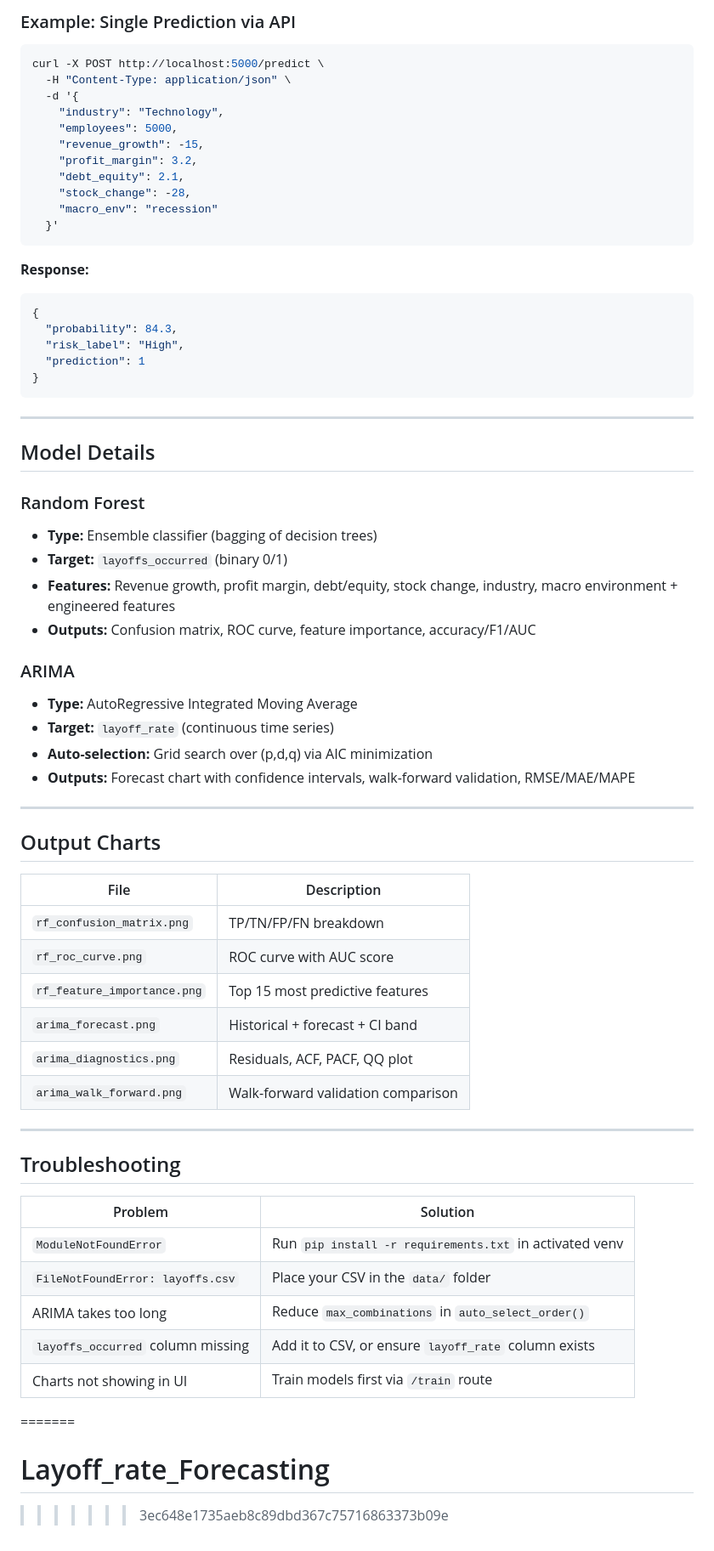
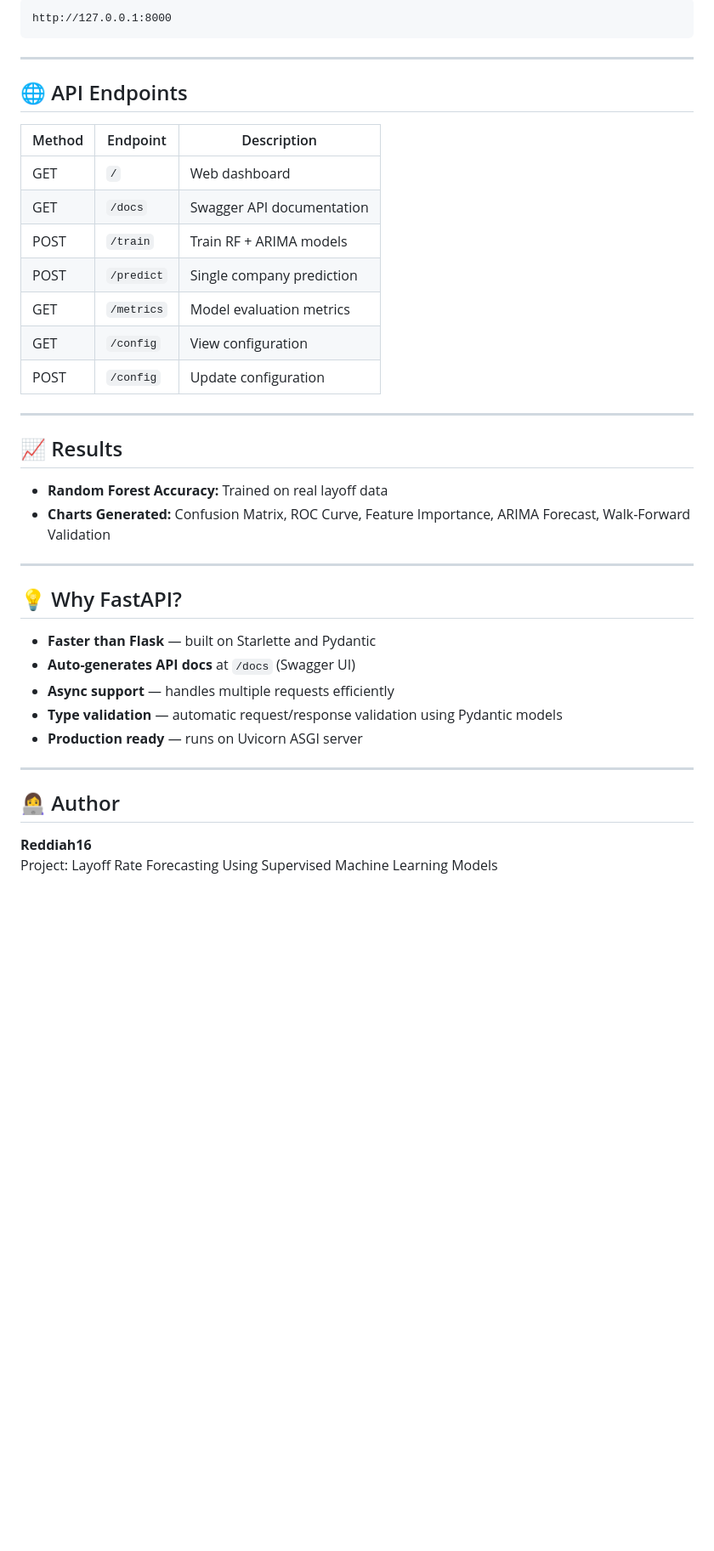
Before and after one commit to Reddiah16/Layoff_rate_Forecasting, a Markdown page: README.md, the part around one of its changes. Shown at 85% size. Rendered like a GitHub page; blank space fills up the shorter version.

Commit message:
Add proper README

````diff
--- a/README.md
+++ b/README.md
@@ -145,67 +95,40 @@ python arima_model.py data/layoffs.csv 12
-### Example: Single Prediction via API
-```bash
-curl -X POST http://localhost:5000/predict \
-  -H "Content-Type: application/json" \
-  -d '{
-    "industry": "Technology",
-    "employees": 5000,
-    "revenue_growth": -15,
-    "profit_margin": 3.2,
-    "debt_equity": 2.1,
-    "stock_change": -28,
-    "macro_env": "recession"
-  }'
-```
-
-**Response:**
-```json
-{
-  "probability": 84.3,
-  "risk_label": "High",
-  "prediction": 1
-}
+http://127.0.0.1:8000
 ```
 
 ---
 
-## Model Details
+## 🌐 API Endpoints
 
-### Random Forest
-- **Type:** Ensemble classifier (bagging of decision trees)
-- **Target:** `layoffs_occurred` (binary 0/1)
-- **Features:** Revenue growth, profit margin, debt/equity, stock change, industry, macro environment + engineered features
-- **Outputs:** Confusion matrix, ROC curve, feature importance, accuracy/F1/AUC
-
-### ARIMA
-- **Type:** AutoRegressive Integrated Moving Average
-- **Target:** `layoff_rate` (continuous time series)
-- **Auto-selection:** Grid search over (p,d,q) via AIC minimization
-- **Outputs:** Forecast chart with confidence intervals, walk-forward validation, RMSE/MAE/MAPE
+| Method | Endpoint | Description |
+|---|---|---|
+| GET | `/` | Web dashboard |
+| GET | `/docs` | Swagger API documentation |
+| POST | `/train` | Train RF + ARIMA models |
+| POST | `/predict` | Single company prediction |
+| GET | `/metrics` | Model evaluation metrics |
+| GET | `/config` | View configuration |
+| POST | `/config` | Update configuration |
 
 ---
 
-## Output Charts
+## 📈 Results
 
-| File                          | Description                        |
-|-------------------------------|------------------------------------|
-| `rf_confusion_matrix.png`     | TP/TN/FP/FN breakdown              |
-| `rf_roc_curve.png`            | ROC curve with AUC score           |
-| `rf_feature_importance.png`   | Top 15 most predictive features    |
-| `arima_forecast.png`          | Historical + forecast + CI band    |
-| `arima_diagnostics.png`       | Residuals, ACF, PACF, QQ plot      |
-| `arima_walk_forward.png`      | Walk-forward validation comparison |
+- **Random Forest Accuracy:** Trained on real layoff data
+- **Charts Generated:** Confusion Matrix, ROC Curve, Feature Importance, ARIMA Forecast, Walk-Forward Validation
 
 ---
 
-## Troubleshooting
+## 💡 Why FastAPI?
 
-| Problem | Solution |
-|---------|----------|
-| `ModuleNotFoundError` | Run `pip install -r requirements.txt` in activated venv |
-| `FileNotFoundError: layoffs.csv` | Place your CSV in the `data/` folder |
-| ARIMA takes too long | Reduce `max_combinations` in `auto_select_order()` |
-| `layoffs_occurred` column missing | Add it to CSV, or ensure `layoff_rate` column exists |
-| Charts not showing in UI | Train models first via `/train` route |
-=======
-# Layoff_rate_Forecasting
->>>>>>> 3ec648e1735aeb8c89dbd367c75716863373b09e
+- **Faster than Flask** — built on Starlette and Pydantic
+- **Auto-generates API docs** at `/docs` (Swagger UI)
+- **Async support** — handles multiple requests efficiently
+- **Type validation** — automatic request/response validation using Pydantic models
+- **Production ready** — runs on Uvicorn ASGI server
+
+---
+
+## 👩‍💻 Author
+
+**Reddiah16**
+Project: Layoff Rate Forecasting Using Supervised Machine Learning Models
````
Also changed, not shown: other parts of README.md (+64 -114 lines).
